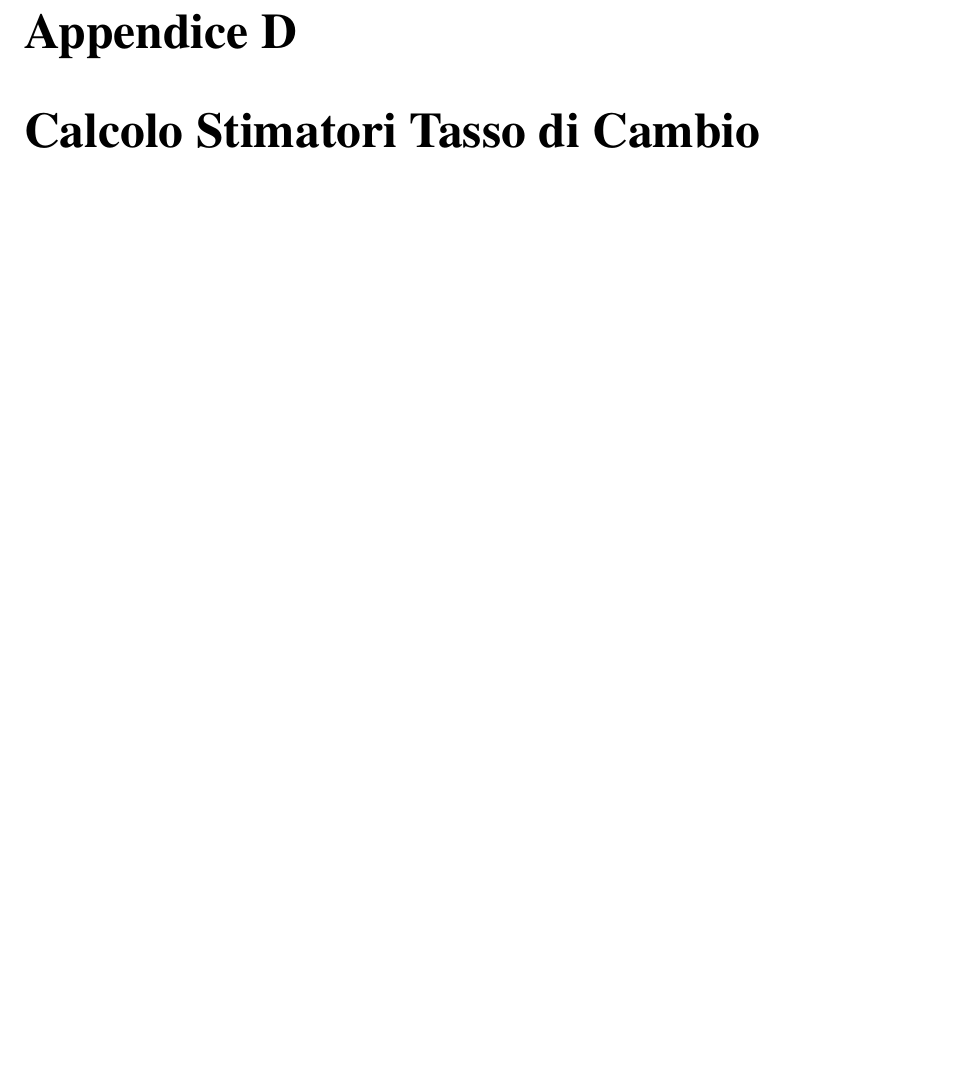
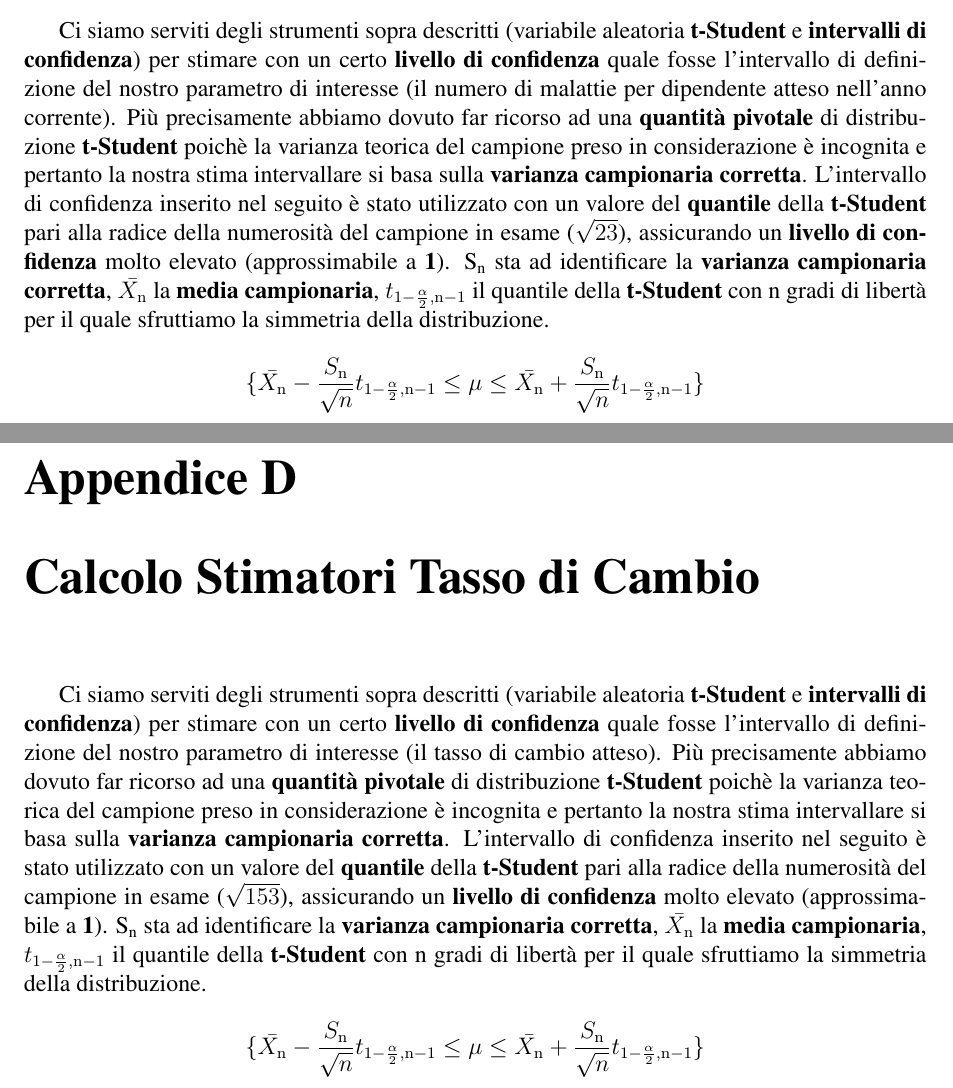
Before and after one commit to alexiey91/ATEP, a LaTeX document (Relazione/Relazione_Progetto.tex, which reads Relazione/appendici_calcolo_stimatori_malattie_dipendenti.tex, Relazione/appendici_calcolo_stimatori_tasso_cambio.tex, Relazione/appendici_stimatori.tex): part of page 45 of 49 before the commit and two parts of pages 44 and 45 of 49 after it, the two joined at a grey line, cut at the place of the change, the shorter picture padded with empty space. The pictures show the PDF file Relazione/Relazione_Progetto.pdf that the author committed with the source.

Commit message:
Appendice

```diff
--- a/Relazione/appendici_calcolo_stimatori_malattie_dipendenti.tex
+++ b/Relazione/appendici_calcolo_stimatori_malattie_dipendenti.tex
@@ -1,4 +1,10 @@
   \chapter{Calcolo Stimatori Malattie Dipendenti}
+	Ci siamo serviti degli strumenti sopra descritti (variabile aleatoria \textbf{t-Student} e \textbf{intervalli di confidenza}) per stimare con un certo \textbf{livello di confidenza} quale fosse l'intervallo di definizione del nostro parametro di interesse (il numero di malattie per dipendente atteso nell'anno corrente). Più precisamente abbiamo dovuto far ricorso ad una \textbf{quantità pivotale} di distribuzione \textbf{t-Student} poichè la varianza teorica del campione preso in considerazione è incognita e pertanto la nostra stima intervallare si basa sulla \textbf{varianza campionaria corretta}. L'intervallo di confidenza inserito nel seguito è stato utilizzato con un valore del \textbf{quantile} della \textbf{t-Student} pari alla radice della numerosità del campione in esame ($\sqrt{23}$), assicurando un \textbf{livello di confidenza} molto elevato (approssimabile a \textbf{1}). S\ped{n} sta ad identificare la \textbf{varianza campionaria corretta}, $\bar{X\ped{n}}$ la \textbf{media campionaria}, $t\ped{1-\frac{\alpha}{2},n-1}$ il quantile della \textbf{t-Student} con n gradi di libertà per il quale sfruttiamo la simmetria della distribuzione.
+
+\[
+\{\bar{X\ped{n}} - \frac{S\ped{n}}{\sqrt{n}}t\ped{1-\frac{\alpha}{2},n-1} \leq \mu \leq \bar{X\ped{n}} + \frac{S\ped{n}}{\sqrt{n}}t\ped{1-\frac{\alpha}{2},n-1}\}
+\]
+
   \label{sec:stimatori_malattie_dipendenti}
 \begin{comment}
 
--- a/Relazione/appendici_calcolo_stimatori_tasso_cambio.tex
+++ b/Relazione/appendici_calcolo_stimatori_tasso_cambio.tex
@@ -1,2 +1,8 @@
   \chapter{Calcolo Stimatori Tasso di Cambio}
+	Ci siamo serviti degli strumenti sopra descritti (variabile aleatoria \textbf{t-Student} e \textbf{intervalli di confidenza}) per stimare con un certo \textbf{livello di confidenza} quale fosse l'intervallo di definizione del nostro parametro di interesse (il tasso di cambio atteso). Più precisamente abbiamo dovuto far ricorso ad una \textbf{quantità pivotale} di distribuzione \textbf{t-Student} poichè la varianza teorica del campione preso in considerazione è incognita e pertanto la nostra stima intervallare si basa sulla \textbf{varianza campionaria corretta}. L'intervallo di confidenza inserito nel seguito è stato utilizzato con un valore del \textbf{quantile} della \textbf{t-Student} pari alla radice della numerosità del campione in esame ($\sqrt{153}$), assicurando un \textbf{livello di confidenza} molto elevato (approssimabile a \textbf{1}). S\ped{n} sta ad identificare la \textbf{varianza campionaria corretta}, $\bar{X\ped{n}}$ la \textbf{media campionaria}, $t\ped{1-\frac{\alpha}{2},n-1}$ il quantile della \textbf{t-Student} con n gradi di libertà per il quale sfruttiamo la simmetria della distribuzione.
+
+\[
+\{\bar{X\ped{n}} - \frac{S\ped{n}}{\sqrt{n}}t\ped{1-\frac{\alpha}{2},n-1} \leq \mu \leq \bar{X\ped{n}} + \frac{S\ped{n}}{\sqrt{n}}t\ped{1-\frac{\alpha}{2},n-1}\}
+\]
+
     \label{sec:stimatori_tasso_cambio}
--- a/Relazione/appendici_stimatori.tex
+++ b/Relazione/appendici_stimatori.tex
@@ -34,3 +34,9 @@
 	\end{equation}
   è definita, invece \textbf{deviazione standard corretta}.
   \section{Intervalli di Confidenza}
+  In contrapposizione alla stima puntuale di parametri di distribuzioni di probabilità, la stima intervallare permette di ipotizzare    con una certo \textbf{livello} di plausibilità che un dato parametro da stimare si trovi all'interno di un certo intervallo casuale (\textbf{V\ped{1}},\textbf{V\ped{2}}). Il valore di $1-\beta$ identifica proprio il \textbf{livello di confidenza} \eqref{eqn:conf}.
+
+\begin{equation}
+\label{eqn:conf}
+Pr(V\ped{1} < \theta < V\ped{2}) = 1-\beta
+\end{equation}
--- a/Relazione/appendici_variabile_aleatoria.tex
+++ b/Relazione/appendici_variabile_aleatoria.tex
@@ -1,0 +7,2 @@
+t_{n} = \frac{Z}{\sqrt{{S^2}\slash{n}}}
+\end{equation}
```
Also changed, not shown: Relazione/Relazione_Progetto.pdf, Relazione/appendici_variabile_aleatoria.tex (5 more changed lines), 5 other files.
